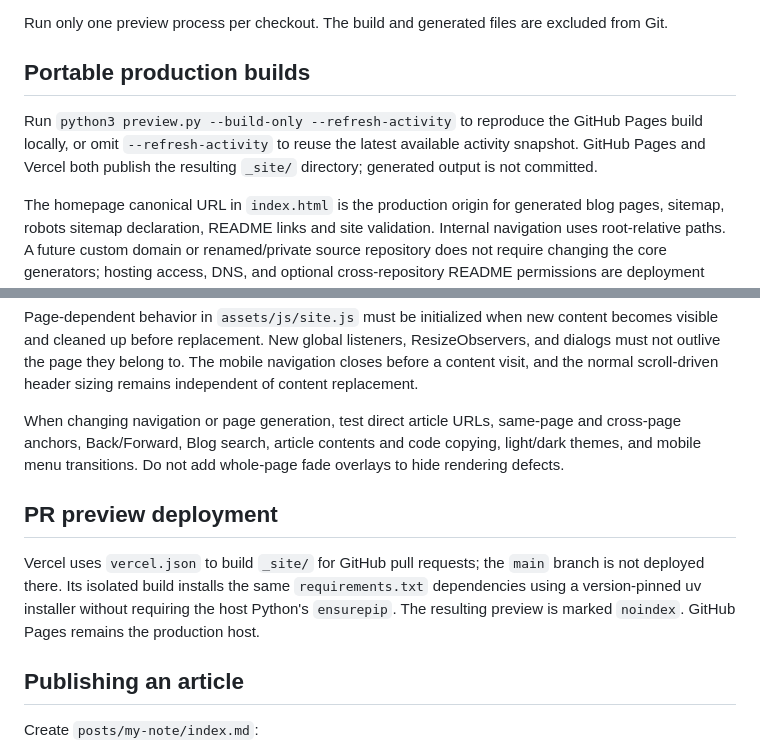
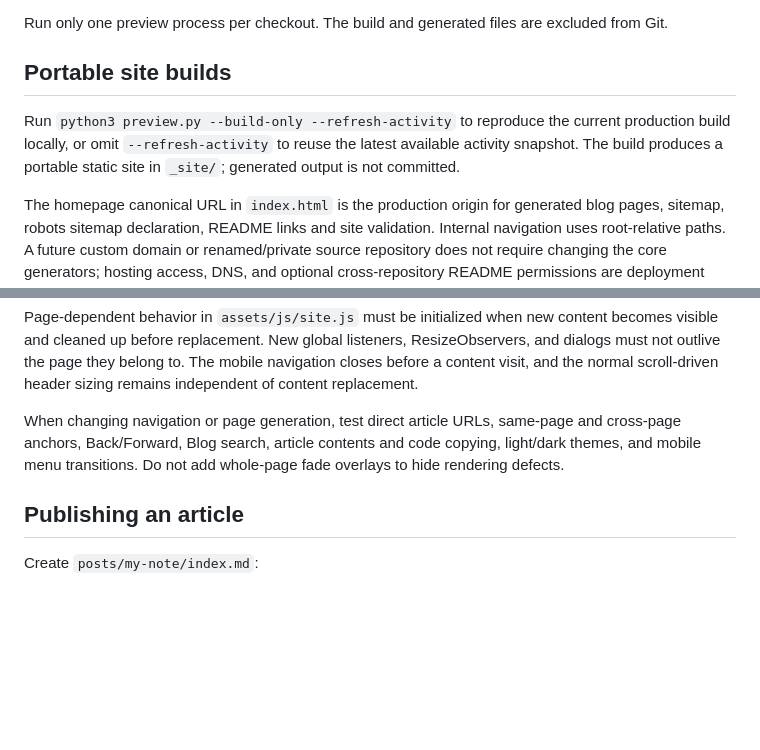
Before and after one commit to FuTseYi/futseyi.github.io, a Markdown page: PREVIEW.md, 2 parts joined by grey strips. GitHub-like rendering; blank space fills up the shorter version.

Commit message:
docs: keep site build and preview guidance provider-neutral

```diff
--- a/PREVIEW.md
+++ b/PREVIEW.md
@@ -26,9 +26,9 @@ Useful options:
 
 Run only one preview process per checkout. The build and generated files are excluded from Git.
 
-## Portable production builds
+## Portable site builds
 
-Run `python3 preview.py --build-only --refresh-activity` to reproduce the GitHub Pages build locally, or omit `--refresh-activity` to reuse the latest available activity snapshot. GitHub Pages and Vercel both publish the resulting `_site/` directory; generated output is not committed.
+Run `python3 preview.py --build-only --refresh-activity` to reproduce the current production build locally, or omit `--refresh-activity` to reuse the latest available activity snapshot. The build produces a portable static site in `_site/`; generated output is not committed.
 
 The homepage canonical URL in `index.html` is the production origin for generated blog pages, sitemap, robots sitemap declaration, README links and site validation. Internal navigation uses root-relative paths. A future custom domain or renamed/private source repository does not require changing the core generators; hosting access, DNS, and optional cross-repository README permissions are deployment settings.
 
@@ -39,10 +39,6 @@ The site remains a set of complete, independently accessible HTML documents. Whe
 Page-dependent behavior in `assets/js/site.js` must be initialized when new content becomes visible and cleaned up before replacement. New global listeners, ResizeObservers, and dialogs must not outlive the page they belong to. The mobile navigation closes before a content visit, and the normal scroll-driven header sizing remains independent of content replacement.
 
 When changing navigation or page generation, test direct article URLs, same-page and cross-page anchors, Back/Forward, Blog search, article contents and code copying, light/dark themes, and mobile menu transitions. Do not add whole-page fade overlays to hide rendering defects.
-
-## PR preview deployment
-
-Vercel uses `vercel.json` to build `_site/` for GitHub pull requests; the `main` branch is not deployed there. Its isolated build installs the same `requirements.txt` dependencies using a version-pinned uv installer without requiring the host Python's `ensurepip`. The resulting preview is marked `noindex`. GitHub Pages remains the production host.
 
 ## Publishing an article
 
```
